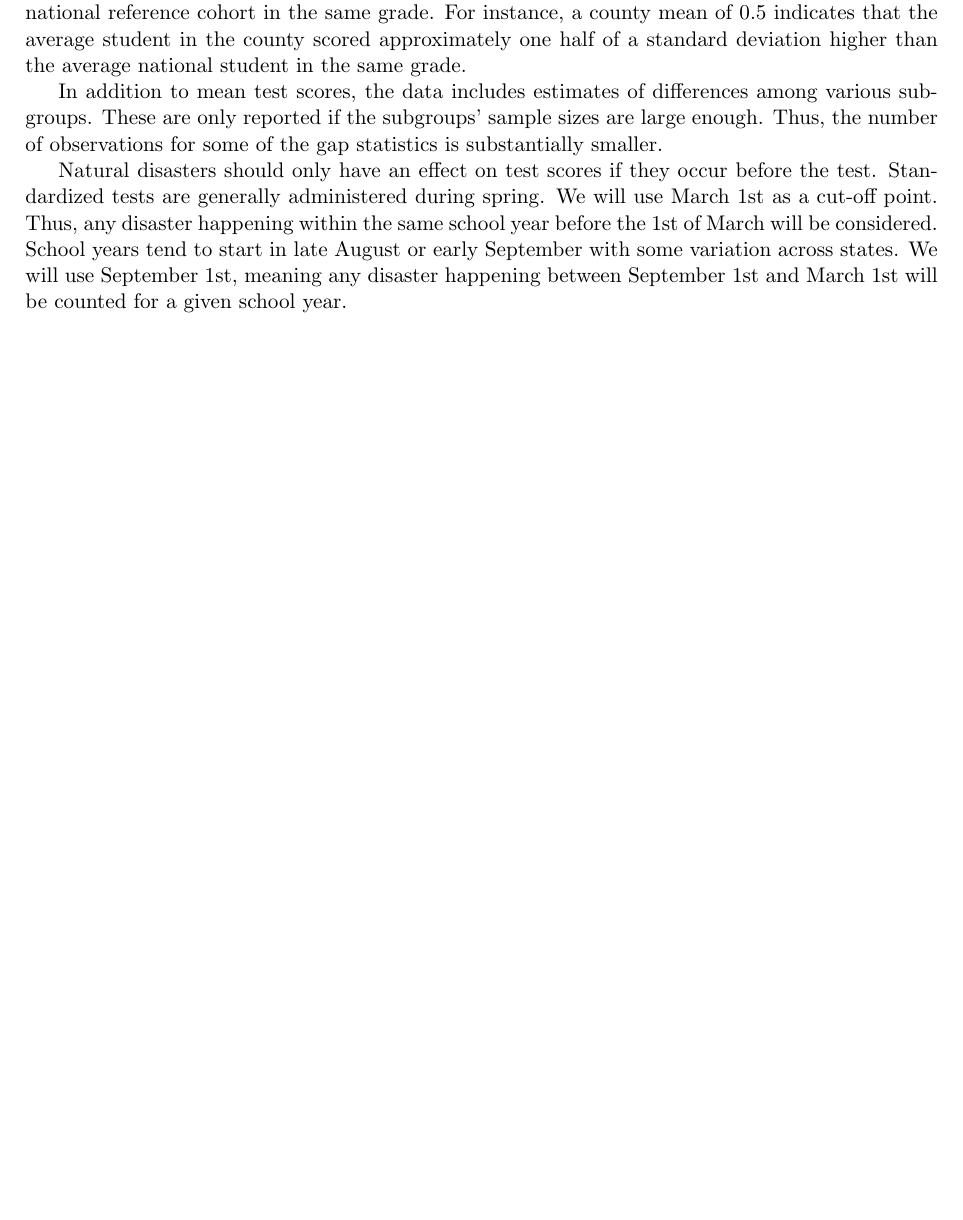
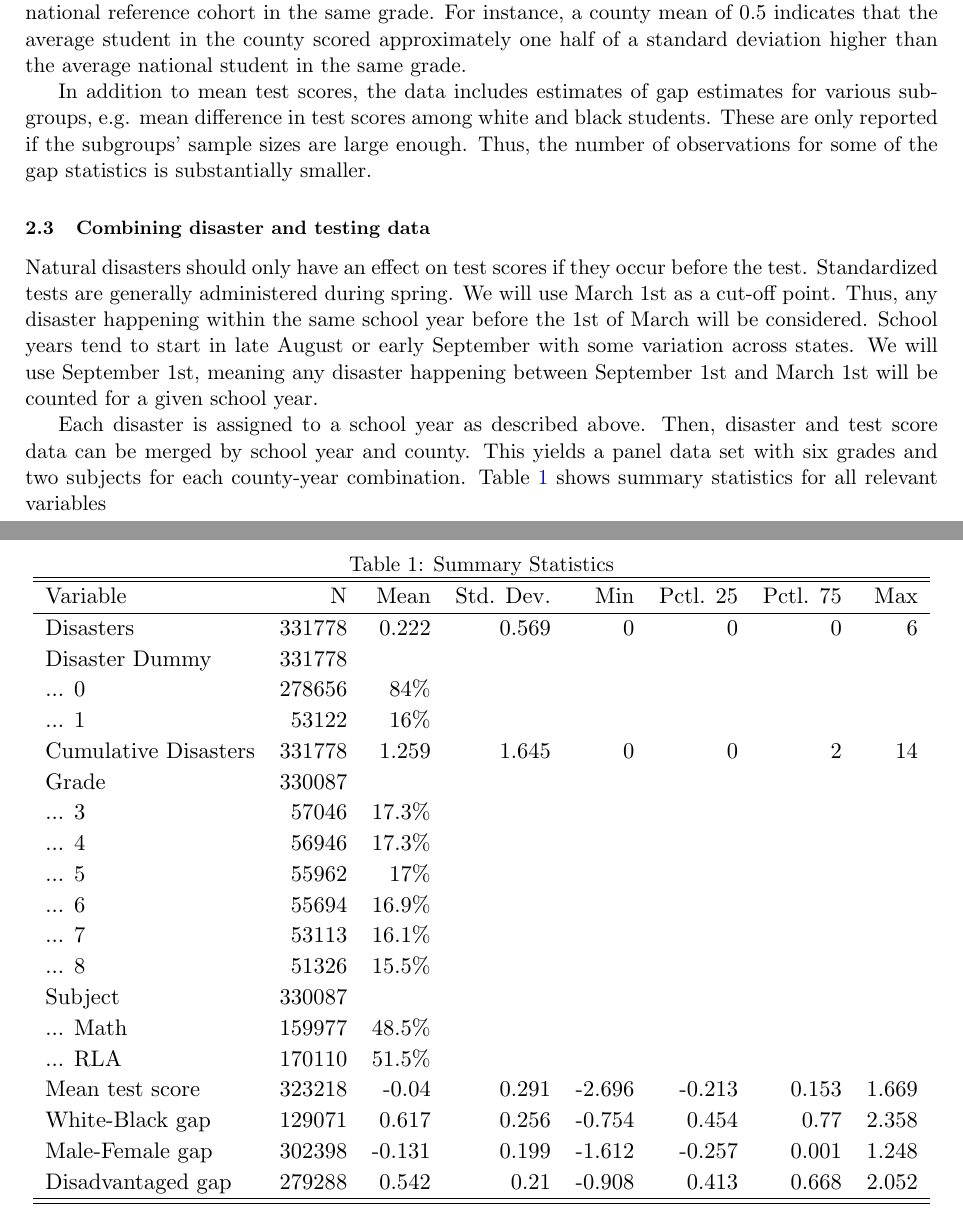
Before and after one commit to gregorsteiner/MasterThesis, a LaTeX paper (TeX files/main.tex, which reads TeX files/02_Data.tex, TeX files/SummaryStats.tex): part of page 4 of 8 before the commit and two parts of pages 4 and 5 of 9 after it, the two joined at a grey line, cut so that both start at the same text, the shorter picture padded with empty space. Compiled offline with pdfLaTeX.

Commit message:
Summary Statistics

```diff
--- a/TeX files/02_Data.tex
+++ b/TeX files/02_Data.tex
@@ -38,6 +36,13 @@ Data on academic achievement is available from the Stanford Education Data Archi
 
 Test scores are cohort-standardized, meaning they can be interpreted relatively to an average national reference cohort in the same grade. For instance, a county mean of 0.5 indicates that the average student in the county scored approximately one half of a standard deviation higher than the average national student in the same grade.
 
-In addition to mean test scores, the data includes estimates of differences among various subgroups. These are only reported if the subgroups' sample sizes are large enough. Thus, the number of observations for some of the gap statistics is substantially smaller.
+In addition to mean test scores, the data includes estimates of gap estimates for various subgroups, e.g. mean difference in test scores among white and black students. These are only reported if the subgroups' sample sizes are large enough. Thus, the number of observations for some of the gap statistics is substantially smaller.
+
+
+\subsection{Combining disaster and testing data}
 
 Natural disasters should only have an effect on test scores if they occur before the test. Standardized tests are generally administered during spring. We will use March 1st as a cut-off point. Thus, any disaster happening within the same school year before the 1st of March will be considered. School years tend to start in late August or early September with some variation across states. We will use September 1st, meaning any disaster happening between September 1st and March 1st will be counted for a given school year.
+
+Each disaster is assigned to a school year as described above. Then, disaster and test score data can be merged by school year and county. This yields a panel data set with six grades and two subjects for each county-year combination. Table \ref{SumStats} shows summary statistics for all relevant variables
+
+\input{SummaryStats.tex}
--- /dev/null
+++ b/TeX files/SummaryStats.tex
@@ -0,0 +1,30 @@
+\begin{table}[!htbp] \centering \renewcommand*{\arraystretch}{1.1}\caption{Summary Statistics}\label{SumStats}\resizebox{\textwidth}{!}{
+\begin{tabular}{lrrrrrrr}
+\hline
+\hline
+Variable & N & Mean & Std. Dev. & Min & Pctl. 25 & Pctl. 75 & Max \\
+\hline
+Disasters & 331778 & 0.222 & 0.569 & 0 & 0 & 0 & 6 \\
+Disaster Dummy & 331778 &  &  &  &  &  &  \\
+... 0 & 278656 & 84\% &  &  &  &  &  \\
+... 1 & 53122 & 16\% &  &  &  &  &  \\
+Cumulative Disasters & 331778 & 1.259 & 1.645 & 0 & 0 & 2 & 14 \\
+Grade & 330087 &  &  &  &  &  &  \\
+... 3 & 57046 & 17.3\% &  &  &  &  &  \\
+... 4 & 56946 & 17.3\% &  &  &  &  &  \\
+... 5 & 55962 & 17\% &  &  &  &  &  \\
+... 6 & 55694 & 16.9\% &  &  &  &  &  \\
+... 7 & 53113 & 16.1\% &  &  &  &  &  \\
+... 8 & 51326 & 15.5\% &  &  &  &  &  \\
+Subject & 330087 &  &  &  &  &  &  \\
+... Math & 159977 & 48.5\% &  &  &  &  &  \\
+... RLA & 170110 & 51.5\% &  &  &  &  &  \\
+Mean test score & 323218 & -0.04 & 0.291 & -2.696 & -0.213 & 0.153 & 1.669 \\
+White-Black gap & 129071 & 0.617 & 0.256 & -0.754 & 0.454 & 0.77 & 2.358 \\
+Male-Female gap & 302398 & -0.131 & 0.199 & -1.612 & -0.257 & 0.001 & 1.248 \\
+Disadvantaged gap & 279288 & 0.542 & 0.21 & -0.908 & 0.413 & 0.668 & 2.052\\
+\hline
+\hline
+\end{tabular}
+}
+\end{table}
```
Also changed, not shown: TeX files/main.pdf, TeX files/02_Data.tex (6 more changed lines), 1 other file.
